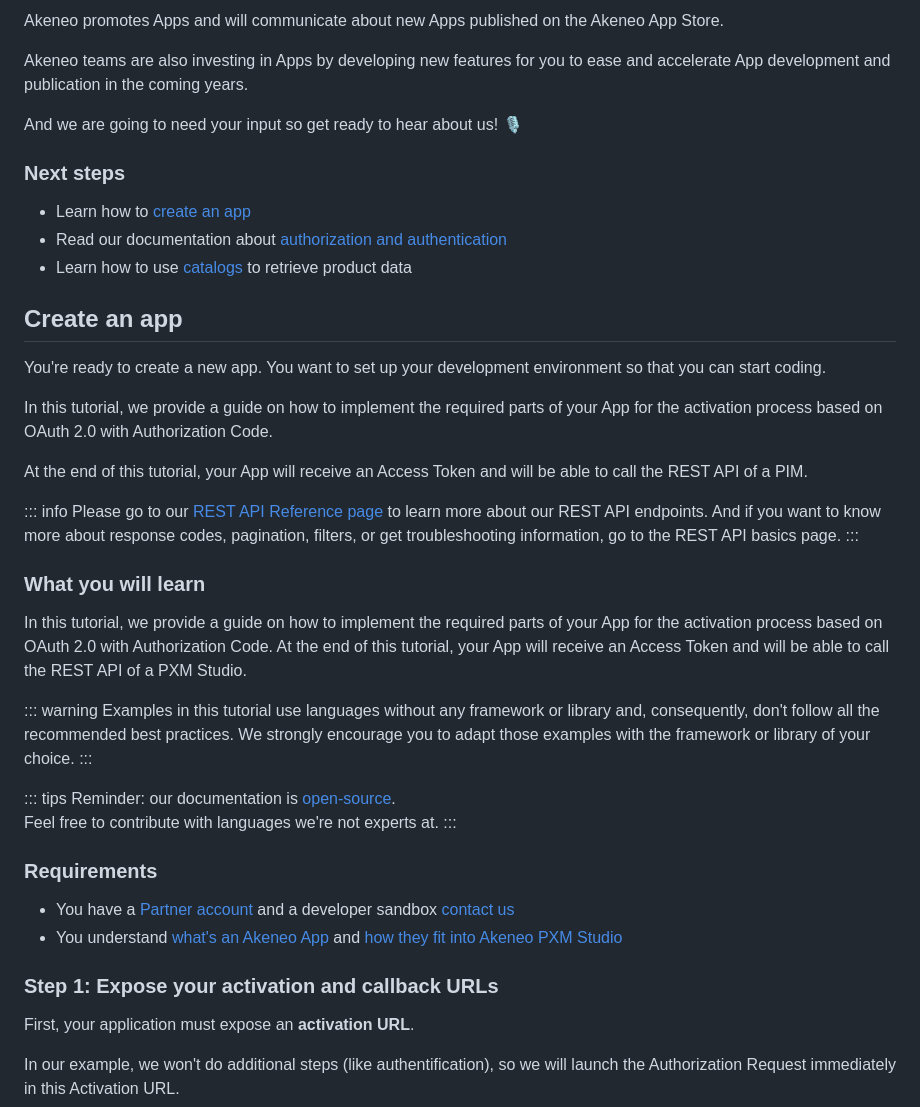
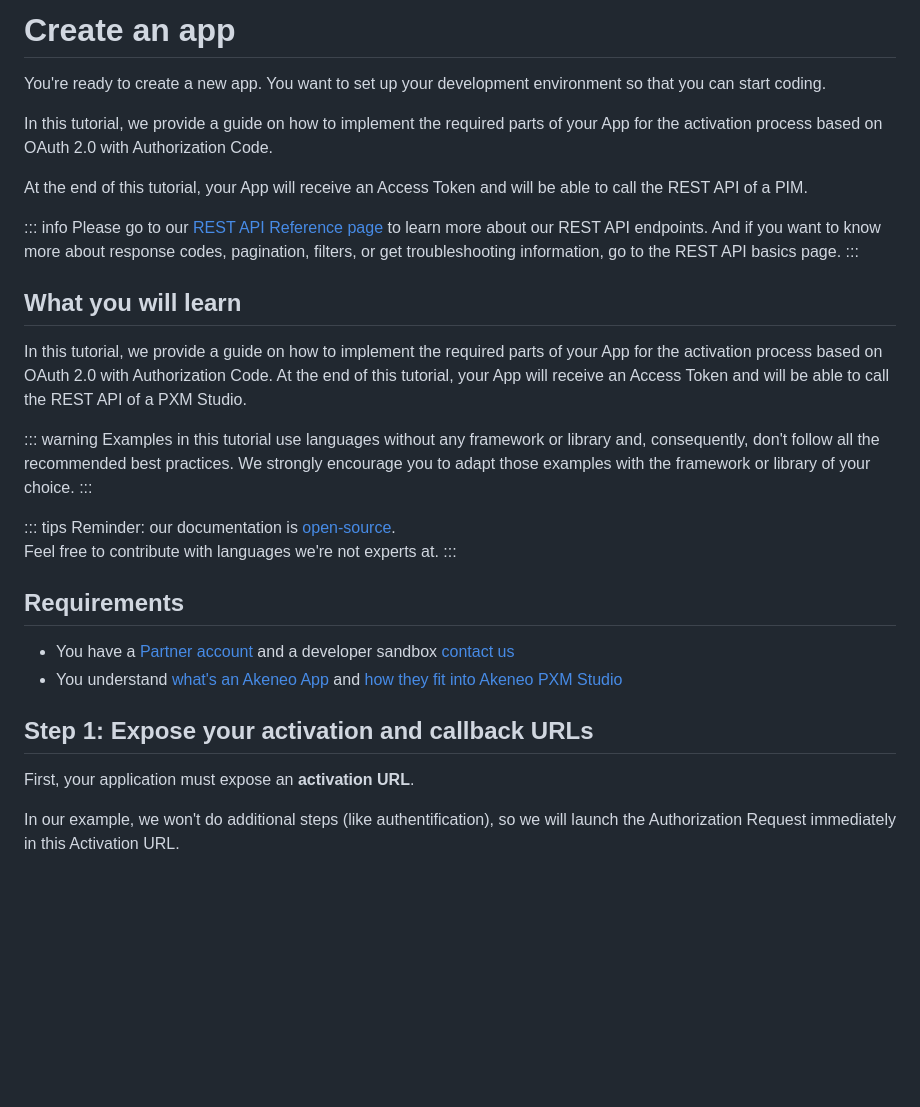
Before and after one commit to akeneo/pim-api-docs, a Markdown page: content/apps/apps-getting-started.md, the part around one of its changes. Rendered like a GitHub page; blank space fills up the shorter version.

Commit message:
Quick start apps

```diff
--- a/content/apps/apps-getting-started.md
+++ b/content/apps/apps-getting-started.md
@@ -60,18 +1,4 @@ We give your App high visibility when you publish an App on the [Akeneo App Stor
-Akeneo promotes Apps and will communicate about new Apps published on the Akeneo App Store.
-
-Akeneo teams are also investing in Apps by developing new features for you to ease and accelerate App development and publication in the coming years.
-
-And we are going to need your input so get ready to hear about us! 🎙️
-
-### Next steps
-
-- Learn how to [create an app](/apps/apps-getting-started.html#create-an-app)
-- Read our documentation about [authorization and authentication](/apps/authentication-and-authorization.html)
-- Learn how to use [catalogs](/apps/catalogs.html) to retrieve product data
-
-<!------------------------------ end of the Overview ------------------------------------>
-
-## Create an app
+# Create an app
 
 You're ready to create a new app. You want to set up your development environment so that you can start coding.
 
@@ -83,7 +10,7 @@ At the end of this tutorial, your App will receive an Access Token and will be a
 Please go to our [REST API Reference page](/api-reference-index.html) to learn more about our REST API endpoints. And if you want to know more about response codes, pagination, filters, or get troubleshooting information, go to the REST API basics page.
 :::
 
-### What you will learn
+## What you will learn
 In this tutorial, we provide a guide on how to implement the required parts of your App for the activation process based on OAuth 2.0 with Authorization Code.
 At the end of this tutorial, your App will receive an Access Token and will be able to call the REST API of a PXM Studio.
 
@@ -97,11 +24,11 @@ Reminder: our documentation is [open-source](https://github.com/akeneo/pim-api-d
 Feel free to contribute with languages we're not experts at.
 :::
 
-### Requirements
+## Requirements
 - You have a [Partner account](https://www.akeneo.com/technology-partners/) and a developer sandbox [contact us](https://www.akeneo.com/contact/)
 - You understand [what's an Akeneo App](/apps/apps-getting-started.html#whats-an-akeneo-app) and [how they fit into Akeneo PXM Studio](/apps/apps-getting-started.html#how-apps-fit-into-akeneo-pxm-studio)
 
-### Step 1: Expose your activation and callback URLs
+## Step 1: Expose your activation and callback URLs
 
 First, your application must expose an **activation URL**.
 
```
Also changed, not shown: other parts of content/apps/apps-getting-started.md (+7 -67 lines), content/apps/quick-start.md (added, +82 -0 lines), content/img/apps/pim-marketplace-with-apps.png, 2 other files.
